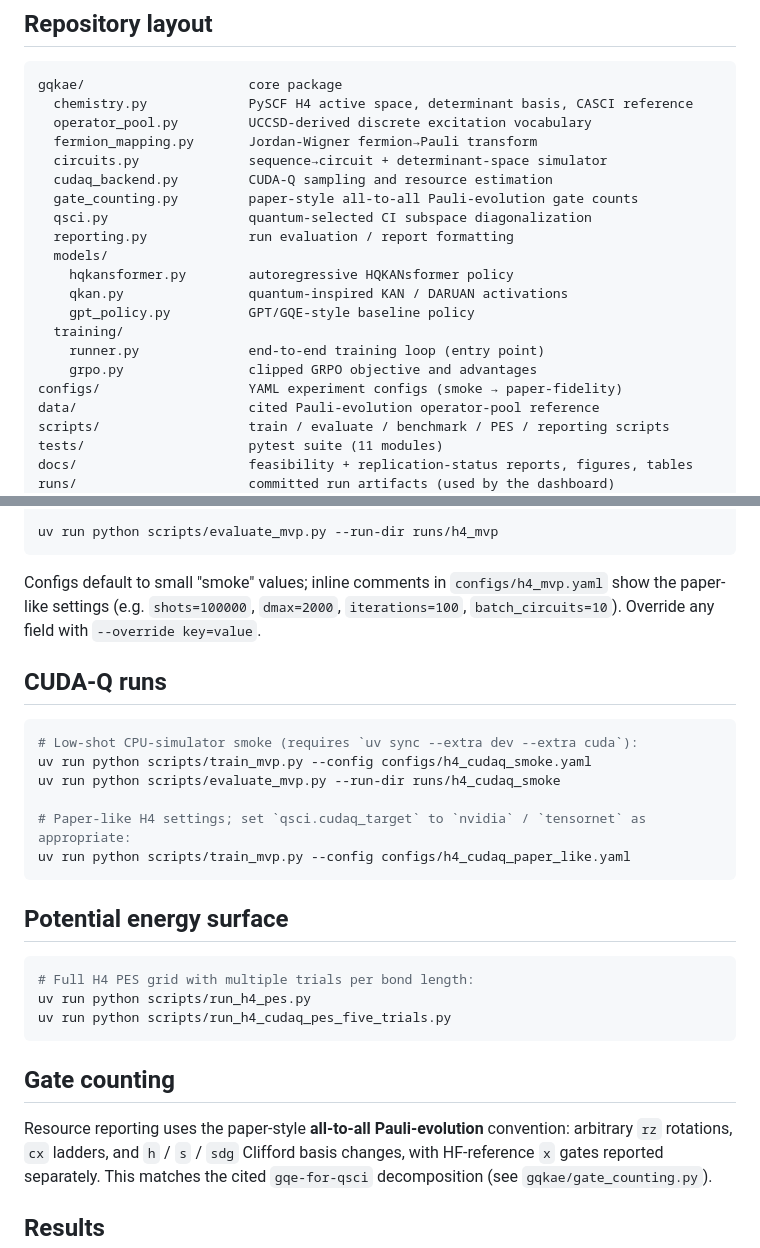
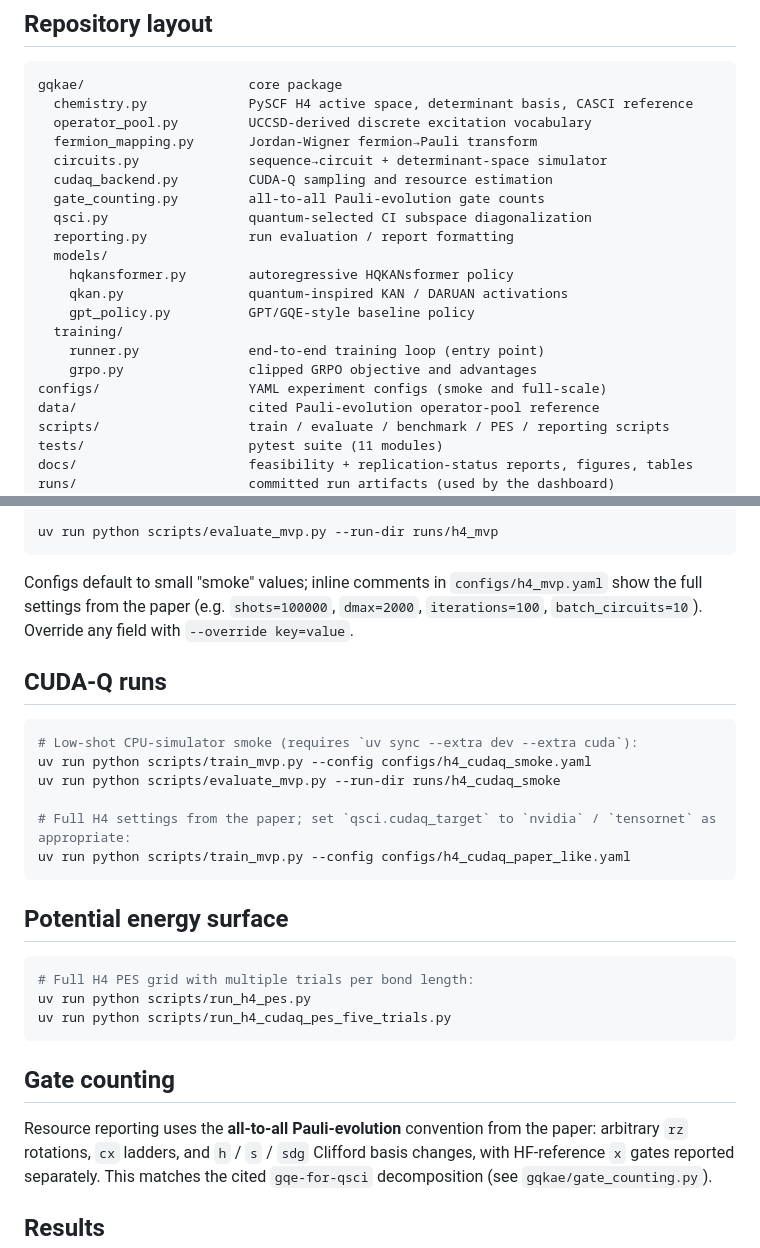
Before and after one commit to adhoc-research/gqkae-implementation, a Markdown page: README.md, 2 parts joined by grey strips. GitHub-like rendering.

Commit message:
Remove paper-* qualifiers from README
Co-Authored-By: Claude Opus 4.8 <noreply@anthropic.com>

````diff
--- a/README.md
+++ b/README.md
@@ -29,7 +29,7 @@ gqkae/                     core package
   fermion_mapping.py       Jordan-Wigner fermion→Pauli transform
   circuits.py              sequence→circuit + determinant-space simulator
   cudaq_backend.py         CUDA-Q sampling and resource estimation
-  gate_counting.py         paper-style all-to-all Pauli-evolution gate counts
+  gate_counting.py         all-to-all Pauli-evolution gate counts
   qsci.py                  quantum-selected CI subspace diagonalization
   reporting.py             run evaluation / report formatting
   models/
@@ -39,7 +39,7 @@ gqkae/                     core package
   training/
     runner.py              end-to-end training loop (entry point)
     grpo.py                clipped GRPO objective and advantages
-configs/                   YAML experiment configs (smoke → paper-fidelity)
+configs/                   YAML experiment configs (smoke and full-scale)
 data/                      cited Pauli-evolution operator-pool reference
 scripts/                   train / evaluate / benchmark / PES / reporting scripts
 tests/                     pytest suite (11 modules)
@@ -80,7 +80,7 @@ uv run python scripts/evaluate_mvp.py --run-dir runs/h4_mvp
 ```
 
 Configs default to small "smoke" values; inline comments in `configs/h4_mvp.yaml` show
-the paper-like settings (e.g. `shots=100000`, `dmax=2000`, `iterations=100`,
+the full settings from the paper (e.g. `shots=100000`, `dmax=2000`, `iterations=100`,
 `batch_circuits=10`). Override any field with `--override key=value`.
 
 ## CUDA-Q runs
@@ -90,7 +90,7 @@ the paper-like settings (e.g. `shots=100000`, `dmax=2000`, `iterations=100`,
 uv run python scripts/train_mvp.py --config configs/h4_cudaq_smoke.yaml
 uv run python scripts/evaluate_mvp.py --run-dir runs/h4_cudaq_smoke
 
-# Paper-like H4 settings; set `qsci.cudaq_target` to `nvidia` / `tensornet` as appropriate:
+# Full H4 settings from the paper; set `qsci.cudaq_target` to `nvidia` / `tensornet` as appropriate:
 uv run python scripts/train_mvp.py --config configs/h4_cudaq_paper_like.yaml
 ```
 
@@ -104,7 +104,7 @@ uv run python scripts/run_h4_cudaq_pes_five_trials.py
 
 ## Gate counting
 
-Resource reporting uses the paper-style **all-to-all Pauli-evolution** convention:
+Resource reporting uses the **all-to-all Pauli-evolution** convention from the paper:
 arbitrary `rz` rotations, `cx` ladders, and `h` / `s` / `sdg` Clifford basis changes,
 with HF-reference `x` gates reported separately. This matches the cited `gqe-for-qsci`
 decomposition (see `gqkae/gate_counting.py`).
````
